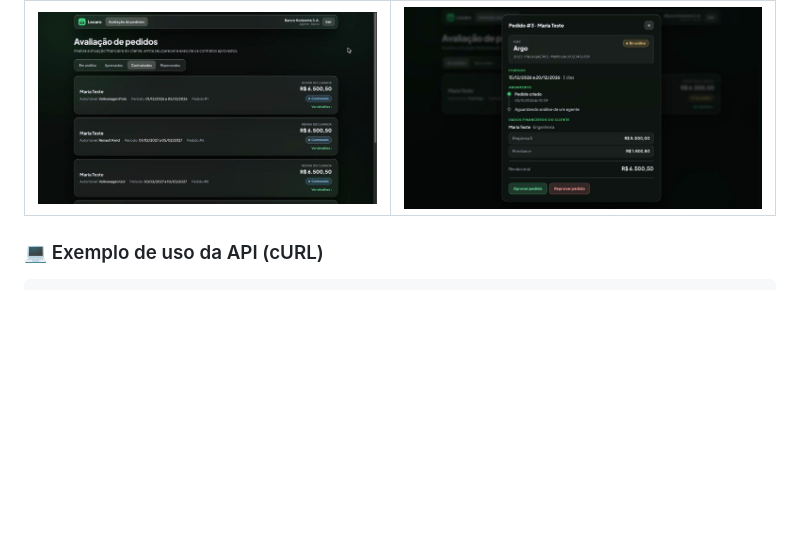
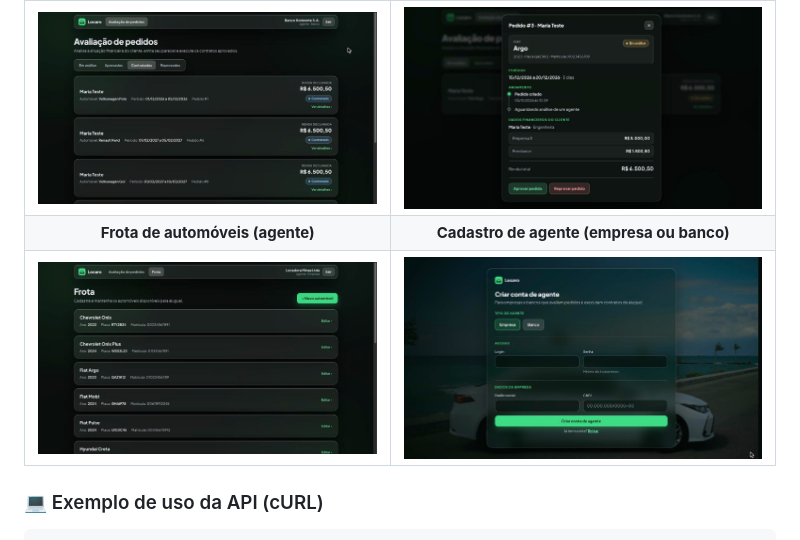
Before and after one commit to sophiafernandesc/car-rental-system, a Markdown page: README.md, the part around the change. GitHub-like rendering; pictures changed too: docs/prints/cadastro-agente.jpg (added), docs/prints/frota.jpg (added); blank space fills up the shorter version.

Commit message:
docs: adiciona prints da frota e do cadastro de agente

```diff
--- a/README.md
+++ b/README.md
@@ -435,6 +435,8 @@ Os agentes abaixo são criados pelo seed. Novos clientes e agentes podem ser cri
 | <img src="docs/prints/novo-pedido.jpg" alt="Tela de novo pedido" width="420px"> | <img src="docs/prints/perfil.jpg" alt="Tela de perfil" width="420px"> |
 | **Avaliação de pedidos: aba Contratados (agente)** | **Detalhe do pedido com dados financeiros do cliente (agente)** |
 | <img src="docs/prints/avaliacao-agente.jpg" alt="Painel do agente" width="420px"> | <img src="docs/prints/detalhe-agente.jpg" alt="Detalhe do pedido para o agente" width="420px"> |
+| **Frota de automóveis (agente)** | **Cadastro de agente (empresa ou banco)** |
+| <img src="docs/prints/frota.jpg" alt="Tela de gestão da frota" width="420px"> | <img src="docs/prints/cadastro-agente.jpg" alt="Tela de cadastro de agente" width="420px"> |
 
 ### 💻 Exemplo de uso da API (cURL)
 
```
